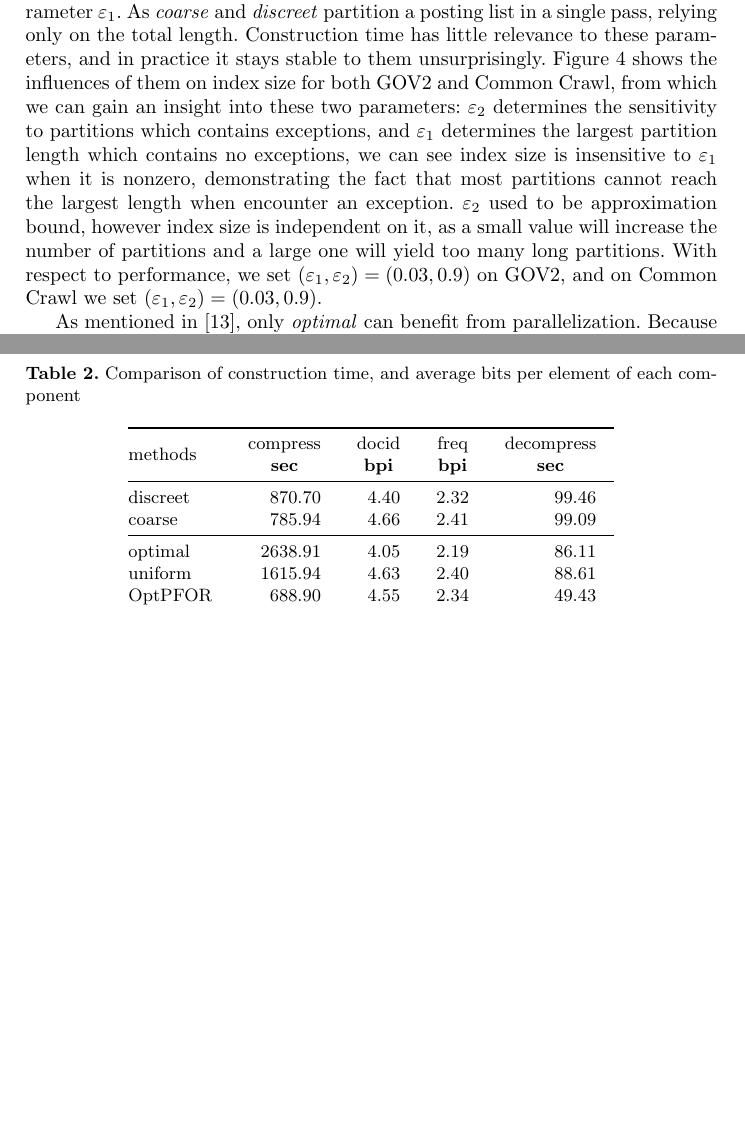
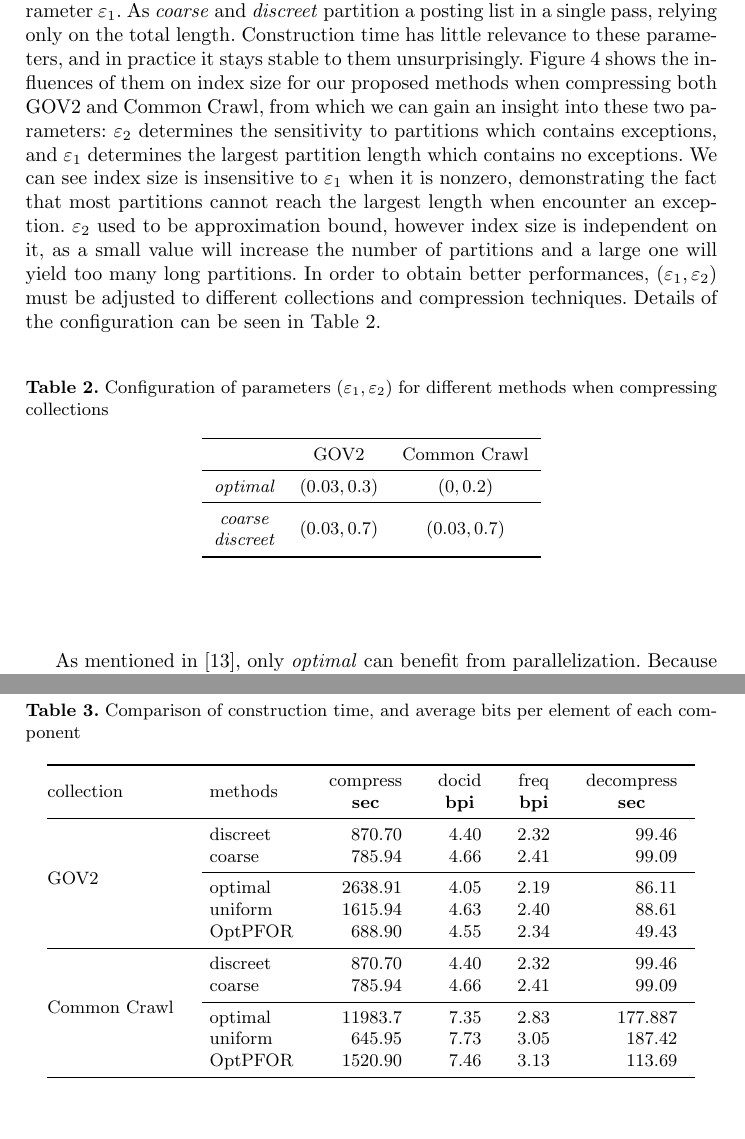
Before and after one commit to Sparklexs/Tex-Heuristically-Partitioning, a LaTeX paper (lncs12.tex): two parts of pages 13 and 14 of 19 before the commit and two parts of pages 13 and 15 of 20 after it, joined at a grey line, cut so that both start at the same text, the shorter picture padded with empty space. Compiled offline with pdfLaTeX.

Commit message:
partially add some results, not done yet

```diff
--- a/lncs12.tex
+++ b/lncs12.tex
@@ -453,9 +453,30 @@ We test performances of two strategies on EF index, \textit{coarse} which finish
 
 \subsection{Indexing Performance}
 
-% XXX: only opt needs multi-thread
-First of all, We experiment differences in compression size and time caused by predefined parameters, namely the approximation $\varepsilon_{2}$ and the upper bound parameter $\varepsilon_{1}$. As \textit{coarse} and \textit{discreet} partition a posting list in a single pass, relying only on the total length. Construction time has little relevance to these parameters, and in practice it stays stable to them unsurprisingly. Figure~\ref{fig:parameter} shows the influences of them on index size for both GOV2 and Common Crawl, from which we can gain an insight into these two parameters: $\varepsilon_{2}$ determines the sensitivity to partitions which contains exceptions, and $\varepsilon_{1}$ determines the largest partition length which contains no exceptions, we can see index size is insensitive to $\varepsilon_{1}$ when it is nonzero, demonstrating the fact that most partitions cannot reach the largest length when encounter an exception. $\varepsilon_{2}$ used to be approximation bound, however index size is independent on it, as a small value will increase the number of partitions and a large one will yield too many long partitions.
-With respect to performance, we set $ \left( \varepsilon_1,\varepsilon_2 \right) = \left( 0.03,0.9 \right) $ on GOV2, and on Common Crawl we set $ \left( \varepsilon_1,\varepsilon_2 \right) = \left( 0.03,0.9 \right) $.
+First of all, We experiment differences in compression size and time caused by predefined parameters, namely the approximation $\varepsilon_{2}$ and the upper bound parameter $\varepsilon_{1}$.
+As \textit{coarse} and \textit{discreet} partition a posting list in a single pass, relying only on the total length.
+Construction time has little relevance to these parameters, and in practice it stays stable to them unsurprisingly.
+Figure~\ref{fig:parameter} shows the influences of them on index size for our proposed methods when compressing both GOV2 and Common Crawl, from which we can gain an insight into these two parameters: $\varepsilon_{2}$ determines the sensitivity to partitions which contains exceptions, and $\varepsilon_{1}$ determines the largest partition length which contains no exceptions.
+We can see index size is insensitive to $\varepsilon_{1}$ when it is nonzero, demonstrating the fact that most partitions cannot reach the largest length when encounter an exception.
+$\varepsilon_{2}$ used to be approximation bound, however index size is independent on it, as a small value will increase the number of partitions and a large one will yield too many long partitions.
+In order to obtain better performances, $ \left( \varepsilon_1,\varepsilon_2 \right) $ must be adjusted to different collections and compression techniques.
+Details of the configuration can be seen in Table~\ref{tab: parameter}.
 
-As mentioned in \cite{ottaviano2014partitioned}, only \textit{optimal} can benefit from parallelization.
-Because finding an optimal partition is computationally intensive and requires much longer time, while the other methods, including \textit{coarse} and \textit{discreet}, are actually I/O-bound.
+\begin{table}
+	\caption{Configuration of parameters $ \left( \varepsilon_1, \varepsilon_2 \right) $ for different methods when compressing collections}
+	\begin{center}
+%		\renewcommand{\arraystretch}{1.4}
+		\setlength\tabcolsep{6pt}
+		\begin{tabular}{*{3}c}
+			\toprule
+			& GOV2 & Common Crawl \\
+			\midrule
+			\textit{optimal} & $ \left(0.03,0.3\right) $ & $ \left(0,0.2\right) $\\
+			\midrule
+			\textit{coarse} & \multirow{2}*{$ \left(0.03,0.7\right) $} & \multirow{2}*{$ \left(0.03,0.7\right) $} \\
+			\textit{discreet} & & \\
+			\bottomrule
+			\label{tab: parameter}
+		\end{tabular}
+	\end{center}
+\end{table}
@@ -482,3 +495,5 @@ Table~\ref{tab: chunk size} shows comparisons of average partition lengths for d
 	\label{fig:parameter}
 \end{figure}
 
+As mentioned in \cite{ottaviano2014partitioned}, only \textit{optimal} can benefit from parallelization.
+Because finding an optimal partition is computationally intensive and requires much longer time, while the other methods, including \textit{coarse} and \textit{discreet}, are actually I/O-bound.
@@ -487,18 +515,46 @@ Table~\ref{tab: chunk size} shows comparisons of average partition lengths for d
 	\caption{Comparison of construction time, and average bits per element of each component}
 	\renewcommand{\arraystretch}{1.0}
 	\setlength\tabcolsep{9pt}
-	\begin{tabular}{@{}l*{4}{r}} \toprule
-		\multirow{2}*{methods} & \multicolumn{1}{c}{compress} & \multicolumn{1}{c}{docid} & \multicolumn{1}{c}{freq} & \multicolumn{1}{c}{decompress} \\
-		&\multicolumn{1}{c}{\textbf{sec}} & \multicolumn{1}{c}{\textbf{bpi}} & \multicolumn{1}{c}{\textbf{bpi}} & \multicolumn{1}{c}{\textbf{sec}} \\ \midrule
-		discreet & 870.70 & 4.40 & 2.32 & 99.46 \\
-		coarse & 785.94 & 4.66 & 2.41 & 99.09 \\ \midrule
-		optimal & 2638.91 & 4.05 & 2.19 & 86.11 \\
-		uniform & 1615.94 & 4.63 & 2.40 & 88.61 \\
-		OptPFOR & 688.90 & 4.55 & 2.34 & 49.43 \\
+	\begin{tabular}{@{}ll*{4}{r}}
+		\toprule
+		\multirow{2}*{collection} & \multirow{2}*{methods} & \multicolumn{1}{c}{compress} & \multicolumn{1}{c}{docid} & \multicolumn{1}{c}{freq} & \multicolumn{1}{c}{decompress} \\
+		& &\multicolumn{1}{c}{\textbf{sec}} & \multicolumn{1}{c}{\textbf{bpi}} & \multicolumn{1}{c}{\textbf{bpi}} & \multicolumn{1}{c}{\textbf{sec}} \\
+		\midrule
+		\multirow{5}*{GOV2} & discreet & 870.70 & 4.40 & 2.32 & 99.46 \\
+		& coarse & 785.94 & 4.66 & 2.41 & 99.09 \\
+		\cmidrule(l){2-6}
+		& optimal & 2638.91 & 4.05 & 2.19 & 86.11 \\
+		& uniform & 1615.94 & 4.63 & 2.40 & 88.61 \\
+		& OptPFOR & 688.90 & 4.55 & 2.34 & 49.43 \\
+		\midrule
+		\multirow{5}*{Common Crawl} & discreet & 870.70 & 4.40 & 2.32 & 99.46 \\
+		& coarse & 785.94 & 4.66 & 2.41 & 99.09 \\
+		\cmidrule(l){2-6}
+		& optimal & 11983.7 & 7.35 & 2.83 & 177.887 \\
+		& uniform & 645.95 & 7.73 & 3.05 & 187.42 \\
+		& OptPFOR & 1520.90 & 7.46 & 3.13 & 113.69 \\
 		\bottomrule
 		\label{tab: size and speed}
 	\end{tabular}
 \end{table}
+
+%\begin{table}
+%	\caption{Comparison of construction time, and average bits per element of each component}
+%	\begin{center}
+%		\renewcommand{\arraystretch}{1.4}
+%		\setlength\tabcolsep{6pt}
+%		\begin{tabular}{c*{2}{*{2}{>{\columncolor[gray]{.9}}r}rr}}
+%			\toprule
+%			\multirow{3}*{methods}& \multicolumn{4}{c}{GOV2} & \multicolumn{4}{c}{Common Crawl} \\
+%			\cmidrule(lr){2-5} \cmidrule(lr){6-9}
+%			& \multicolumn{1}{c}{compress} & \multicolumn{1}{c}{docid} & \multicolumn{1}{c}{freq} & \multicolumn{1}{c}{decompress} & \multicolumn{1}{c}{compress} & \multicolumn{1}{c}{docid} & \multicolumn{1}{c}{freq} & \multicolumn{1}{c}{decompress} \\
+%			& \multicolumn{1}{c}{\textbf{sec}} & \multicolumn{1}{c}{\textbf{bpi}} & \multicolumn{1}{c}{\textbf{bpi}} & \multicolumn{1}{c}{\textbf{sec}} & \multicolumn{1}{c}{\textbf{sec}} & \multicolumn{1}{c}{\textbf{bpi}} & \multicolumn{1}{c}{\textbf{bpi}} & \multicolumn{1}{c}{\textbf{sec}} \\
+%			\midrule
+%			\bottomrule
+%			\label{tab:compression speed}
+%		\end{tabular}
+%	\end{center}
+%\end{table}
 
 \begin{table}
 	\centering
```
Also changed, not shown: lncs12.tex (21 more changed lines).
